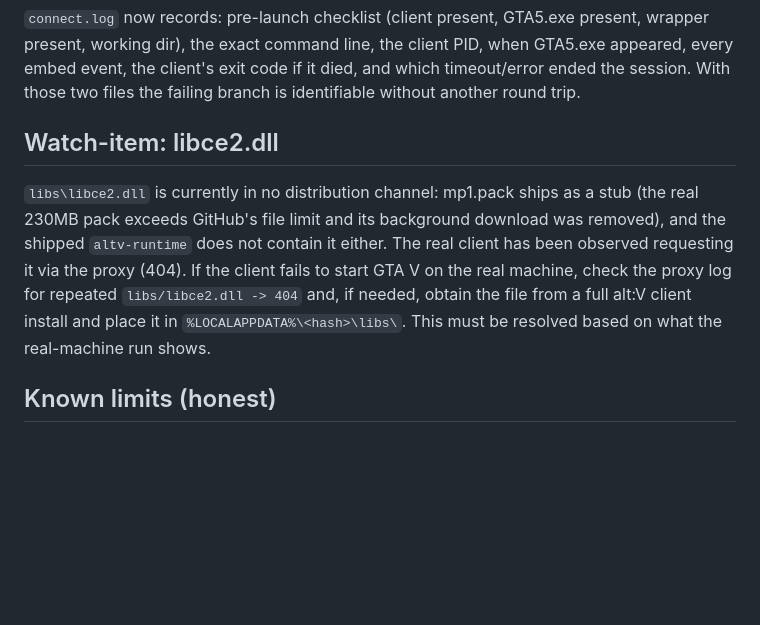
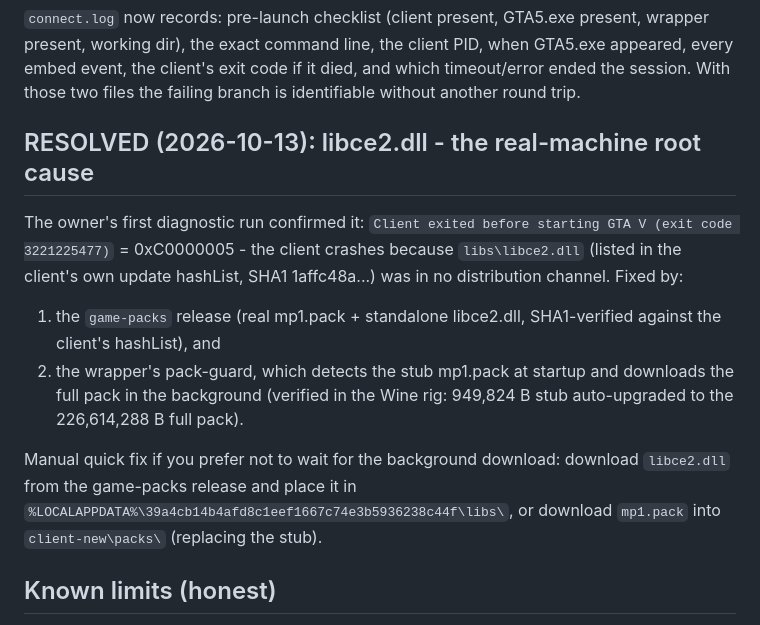
Before and after one commit to platinum-cfx/NSM, a Markdown page: docs/REAL_WINDOWS_TEST.md, the part around the change. Drawn GitHub-style; blank space fills up the shorter version.

Commit message:
Runbook: libce2.dll watch-item RESOLVED - real-machine root cause confirmed, fix channels documented

```diff
--- a/docs/REAL_WINDOWS_TEST.md
+++ b/docs/REAL_WINDOWS_TEST.md
@@ -57,17 +57,24 @@ PID, when GTA5.exe appeared, every embed event, the client's exit code if it
 died, and which timeout/error ended the session. With those two files the
 failing branch is identifiable without another round trip.
 
-## Watch-item: libce2.dll
+## RESOLVED (2026-10-13): libce2.dll - the real-machine root cause
 
-`libs\libce2.dll` is currently in no distribution channel: mp1.pack ships
-as a stub (the real 230MB pack exceeds GitHub's file limit and its
-background download was removed), and the shipped `altv-runtime` does not
-contain it either. The real client has been observed requesting it via the
-proxy (404). If the client fails to start GTA V on the real machine, check
-the proxy log for repeated `libs/libce2.dll -> 404` and, if needed, obtain
-the file from a full alt:V client install and place it in
-`%LOCALAPPDATA%\<hash>\libs\`. This must be resolved based on what the
-real-machine run shows.
+The owner's first diagnostic run confirmed it:
+`Client exited before starting GTA V (exit code 3221225477)` =
+0xC0000005 - the client crashes because `libs\libce2.dll` (listed in the
+client's own update hashList, SHA1 1affc48a...) was in no distribution
+channel. Fixed by:
+
+1. the `game-packs` release (real mp1.pack + standalone libce2.dll,
+   SHA1-verified against the client's hashList), and
+2. the wrapper's pack-guard, which detects the stub mp1.pack at startup
+   and downloads the full pack in the background (verified in the Wine
+   rig: 949,824 B stub auto-upgraded to the 226,614,288 B full pack).
+
+Manual quick fix if you prefer not to wait for the background download:
+download `libce2.dll` from the game-packs release and place it in
+`%LOCALAPPDATA%\39a4cb14b4afd8c1eef1667c74e3b5936238c44f\libs\`, or
+download `mp1.pack` into `client-new\packs\` (replacing the stub).
 
 ## Known limits (honest)
 
```
